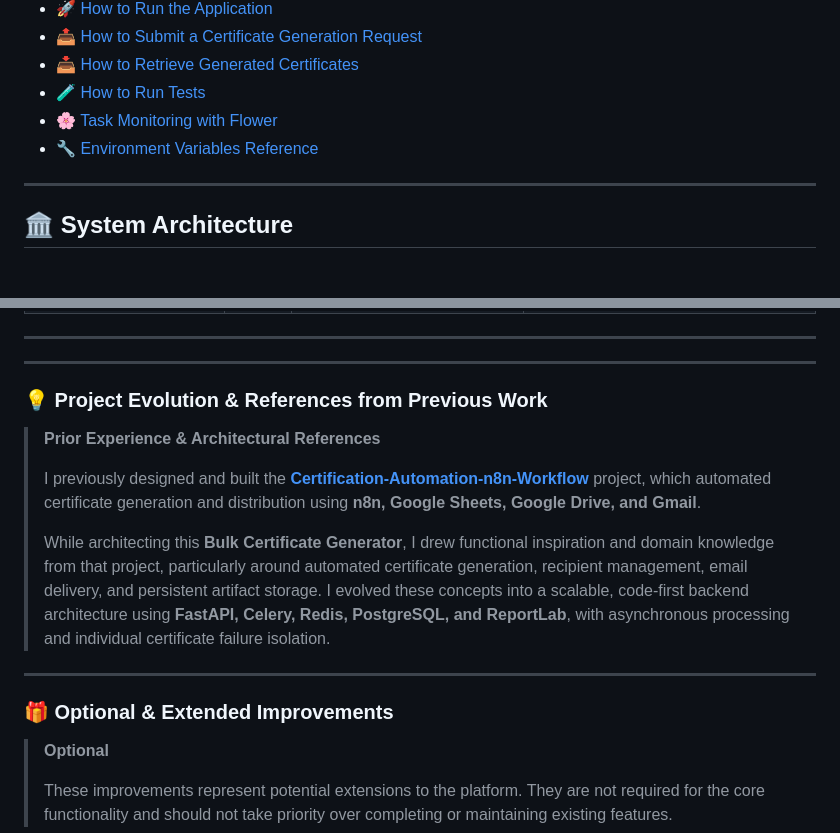
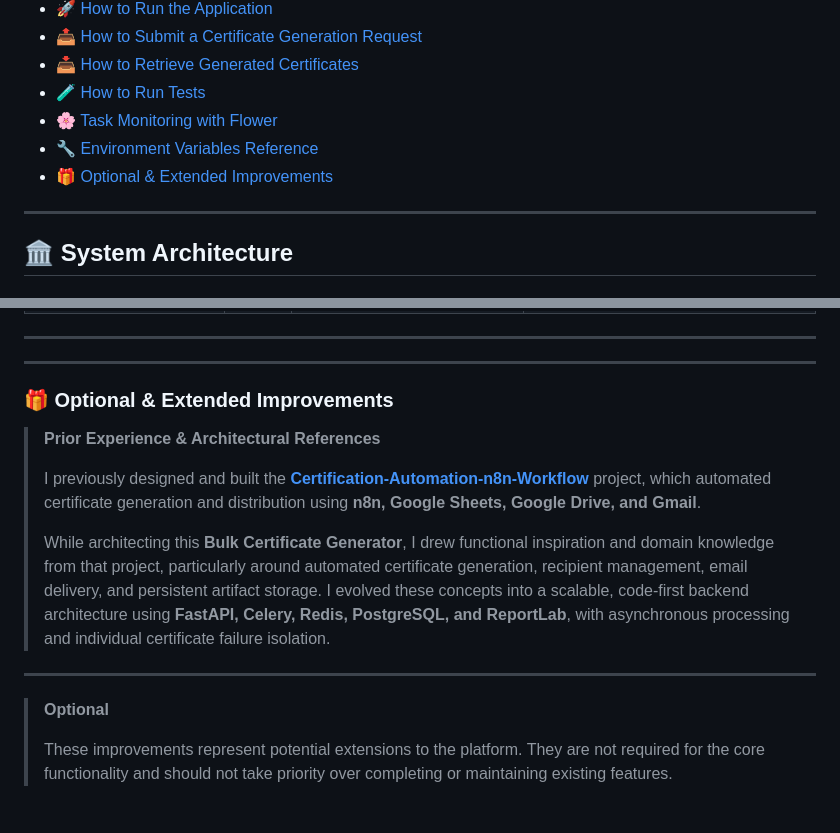
Before and after one commit to siddharthq26/Bulk_Certificate_Generator, a Markdown page: README.md, 2 parts joined by grey strips. Drawn GitHub-style; blank space fills up the shorter version.

Commit message:
Update README to rename section and improve clarity

```diff
--- a/README.md
+++ b/README.md
@@ -16,7 +16,7 @@ A high-throughput, fault-tolerant enterprise solution for generating personalize
 - [🧪 How to Run Tests](#-how-to-run-tests)
 - [🌸 Task Monitoring with Flower](#-task-monitoring-with-flower)
 - [🔧 Environment Variables Reference](#-environment-variables-reference)
-
+- [🎁 Optional & Extended Improvements](#-optional--extended-improvements)
 ---
 
 ## 🏛️ System Architecture
@@ -514,7 +514,7 @@ Access the dashboard at **`http://localhost:5555`** to observe:
 
 ---
 
-### 💡 Project Evolution & References from Previous Work
+### 🎁 Optional & Extended Improvements
 
 > **Prior Experience & Architectural References**
 >
@@ -523,8 +523,6 @@ Access the dashboard at **`http://localhost:5555`** to observe:
 > While architecting this **Bulk Certificate Generator**, I drew functional inspiration and domain knowledge from that project, particularly around automated certificate generation, recipient management, email delivery, and persistent artifact storage. I evolved these concepts into a scalable, code-first backend architecture using **FastAPI, Celery, Redis, PostgreSQL, and ReportLab**, with asynchronous processing and individual certificate failure isolation.
 
 ---
-
-### 🎁 Optional & Extended Improvements
 
 > **Optional**
 >
```
